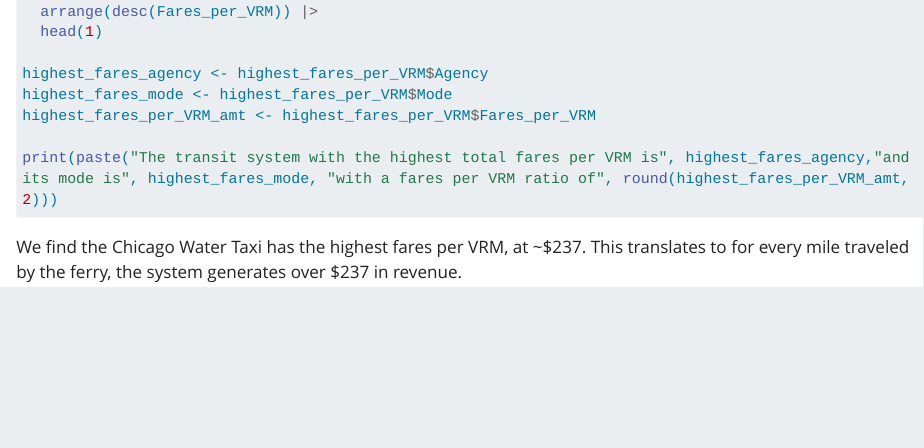
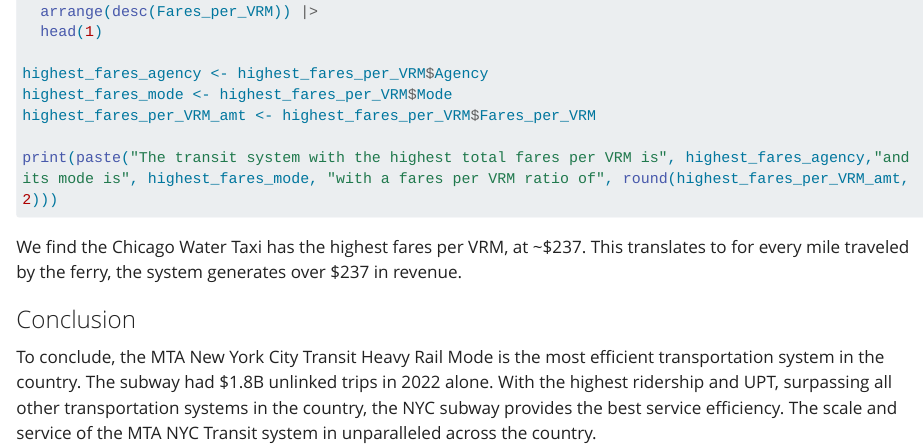
Before and after one commit to chricannon/STA9750-2024-FALL, a Quarto document (mp01.qmd): the page in a window 1100 px wide, from 14050 px down. Rendered offline with R 4.5, knitr and Pandoc in place of Quarto, with nearby package versions; the code chunks are not run, so their results and figures are left out; long lines of code are wrapped.

Commit message:
Final commit for mini project 01

````diff
--- a/mp01.qmd
+++ b/mp01.qmd
@@ -639,3 +639,7 @@
 ```
 
 We find the Chicago Water Taxi has the highest fares per VRM, at \~\$237. This translates to for every mile traveled by the ferry, the system generates over \$237 in revenue.
+
+### Conclusion
+
+To conclude, the MTA New York City Transit Heavy Rail Mode is the most efficient transportation system in the country. The subway had \$1.8B unlinked trips in 2022 alone. With the highest ridership and UPT, surpassing all other transportation systems in the country, the NYC subway provides the best service efficiency. The scale and service of the MTA NYC Transit system in unparalleled across the country.
````
Also changed, not shown: docs/search.json, 2 other files.
